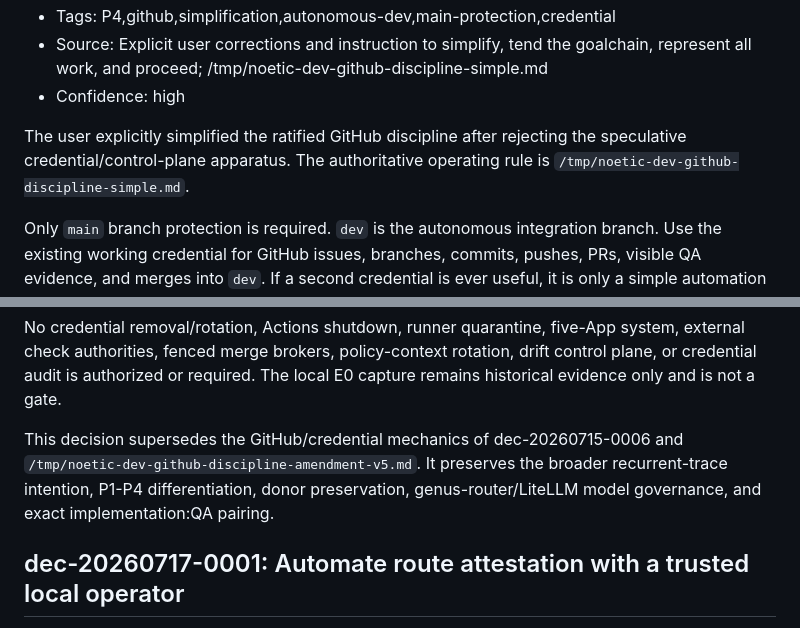
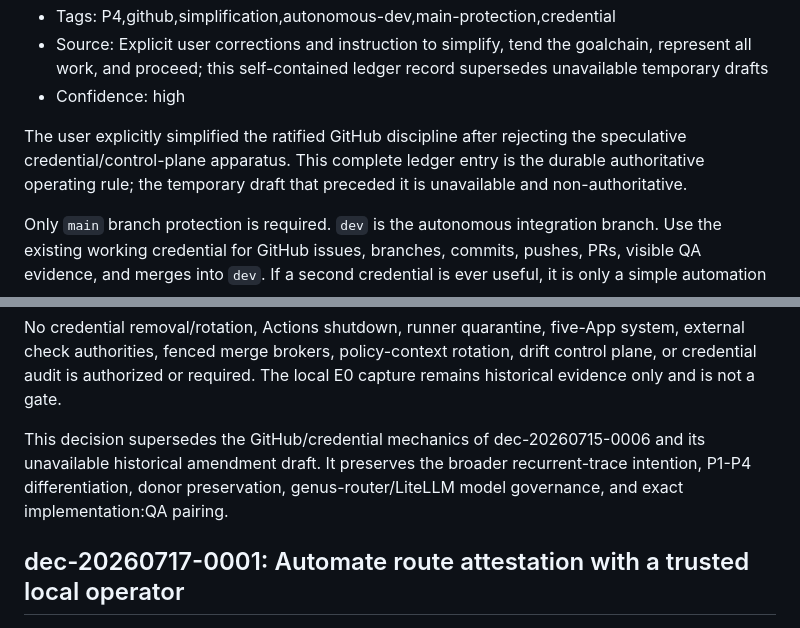
Before and after one commit to somebloke1/noetic-dev, a Markdown page: DECISIONS.md, 2 parts joined by grey strips. Rendered like a GitHub page.

Commit message:
docs(governance): make roadmap authority durable (#80)

```diff
--- a/DECISIONS.md
+++ b/DECISIONS.md
@@ -446,8 +446,8 @@ This decision supersedes conflicting active authority in dec-20260713-0001 (GitH
 - Tags: P4,github,simplification,autonomous-dev,main-protection,credential
-- Source: Explicit user corrections and instruction to simplify, tend the goalchain, represent all work, and proceed; /tmp/noetic-dev-github-discipline-simple.md
+- Source: Explicit user corrections and instruction to simplify, tend the goalchain, represent all work, and proceed; this self-contained ledger record supersedes unavailable temporary drafts
 - Confidence: high
 
-The user explicitly simplified the ratified GitHub discipline after rejecting the speculative credential/control-plane apparatus. The authoritative operating rule is `/tmp/noetic-dev-github-discipline-simple.md`.
+The user explicitly simplified the ratified GitHub discipline after rejecting the speculative credential/control-plane apparatus. This complete ledger entry is the durable authoritative operating rule; the temporary draft that preceded it is unavailable and non-authoritative.
 
 Only `main` branch protection is required. `dev` is the autonomous integration branch. Use the existing working credential for GitHub issues, branches, commits, pushes, PRs, visible QA evidence, and merges into `dev`. If a second credential is ever useful, it is only a simple automation identity, especially to author a main promotion PR that the user can approve; it does not imply a credential architecture.
 
@@ -455,7 +455,7 @@ Represent all work visibly in one authoritative GitHub bootstrap issue and comme
 
 No credential removal/rotation, Actions shutdown, runner quarantine, five-App system, external check authorities, fenced merge brokers, policy-context rotation, drift control plane, or credential audit is authorized or required. The local E0 capture remains historical evidence only and is not a gate.
 
-This decision supersedes the GitHub/credential mechanics of dec-20260715-0006 and `/tmp/noetic-dev-github-discipline-amendment-v5.md`. It preserves the broader recurrent-trace intention, P1-P4 differentiation, donor preservation, genus-router/LiteLLM model governance, and exact implementation:QA pairing.
+This decision supersedes the GitHub/credential mechanics of dec-20260715-0006 and its unavailable historical amendment draft. It preserves the broader recurrent-trace intention, P1-P4 differentiation, donor preservation, genus-router/LiteLLM model governance, and exact implementation:QA pairing.
 <!-- governance-crud:end id=dec-20260715-0007 -->
 
 <!-- governance-crud:start id=dec-20260717-0001 -->
```
Also changed, not shown: other parts of DECISIONS.md (+1 -1 lines), ROADMAP.md (+1 -1 lines).
